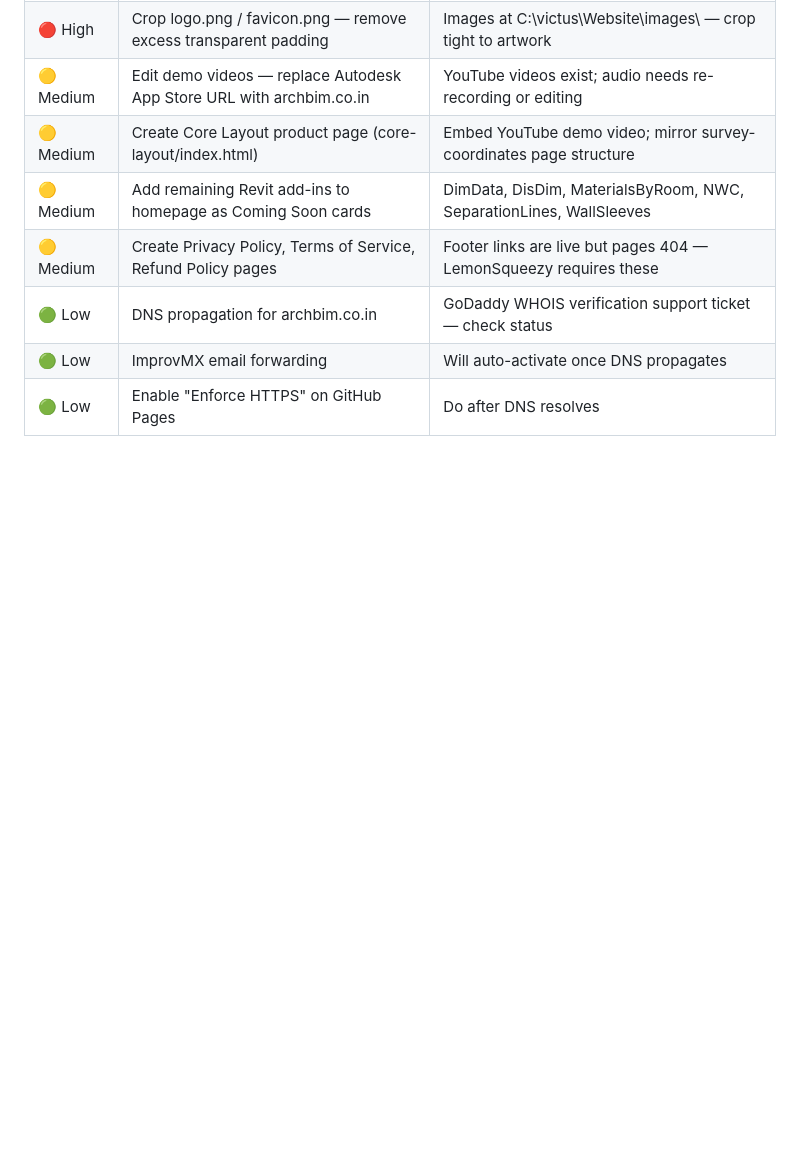
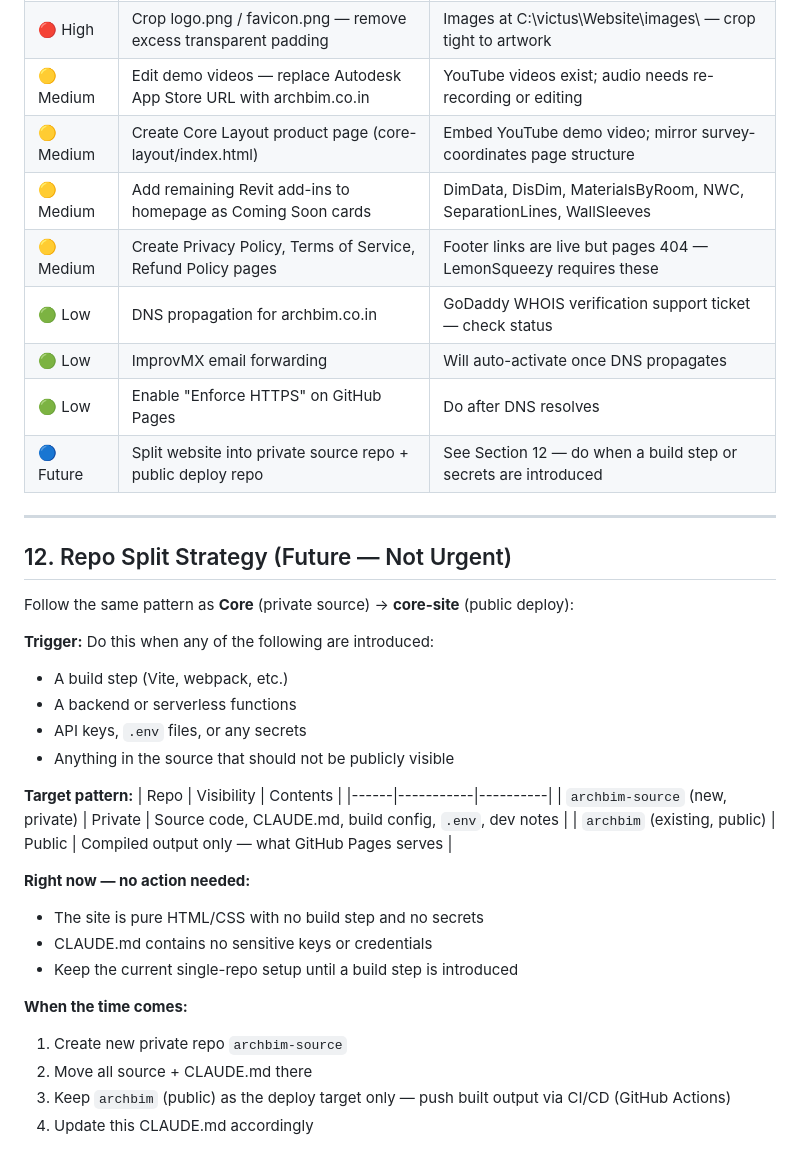
Before and after one commit to SanjivKK/archbim, a Markdown page: CLAUDE.md, the part around the change. Drawn GitHub-style; blank space fills up the shorter version.

Commit message:
Add repo split strategy note to CLAUDE.md (Section 12)
Documents when and how to split into private source + public
deploy repos, following the Core/core-site pattern.
Trigger: when a build step or secrets are introduced.

Co-Authored-By: Claude Sonnet 4.5 <noreply@anthropic.com>

```diff
--- a/CLAUDE.md
+++ b/CLAUDE.md
@@ -218,3 +218,33 @@ Then in GitHub repo Settings → Pages:
 | 🟢 Low | DNS propagation for archbim.co.in | GoDaddy WHOIS verification support ticket — check status |
 | 🟢 Low | ImprovMX email forwarding | Will auto-activate once DNS propagates |
 | 🟢 Low | Enable "Enforce HTTPS" on GitHub Pages | Do after DNS resolves |
+| 🔵 Future | Split website into private source repo + public deploy repo | See Section 12 — do when a build step or secrets are introduced |
+
+---
+
+## 12. Repo Split Strategy (Future — Not Urgent)
+
+Follow the same pattern as **Core** (private source) → **core-site** (public deploy):
+
+**Trigger:** Do this when any of the following are introduced:
+- A build step (Vite, webpack, etc.)
+- A backend or serverless functions
+- API keys, `.env` files, or any secrets
+- Anything in the source that should not be publicly visible
+
+**Target pattern:**
+| Repo | Visibility | Contents |
+|------|-----------|----------|
+| `archbim-source` (new, private) | Private | Source code, CLAUDE.md, build config, `.env`, dev notes |
+| `archbim` (existing, public) | Public | Compiled output only — what GitHub Pages serves |
+
+**Right now — no action needed:**
+- The site is pure HTML/CSS with no build step and no secrets
+- CLAUDE.md contains no sensitive keys or credentials
+- Keep the current single-repo setup until a build step is introduced
+
+**When the time comes:**
+1. Create new private repo `archbim-source`
+2. Move all source + CLAUDE.md there
+3. Keep `archbim` (public) as the deploy target only — push built output via CI/CD (GitHub Actions)
+4. Update this CLAUDE.md accordingly
```
